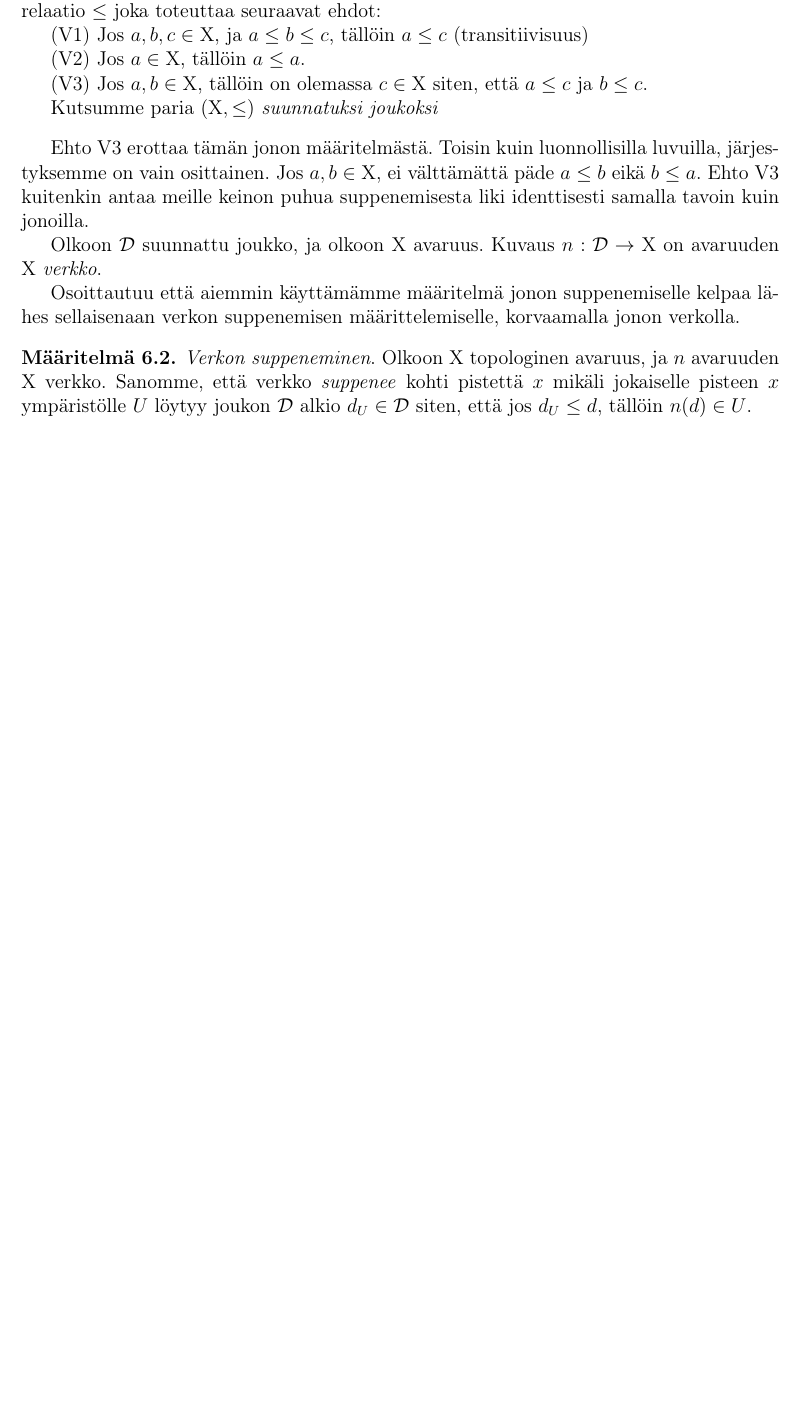
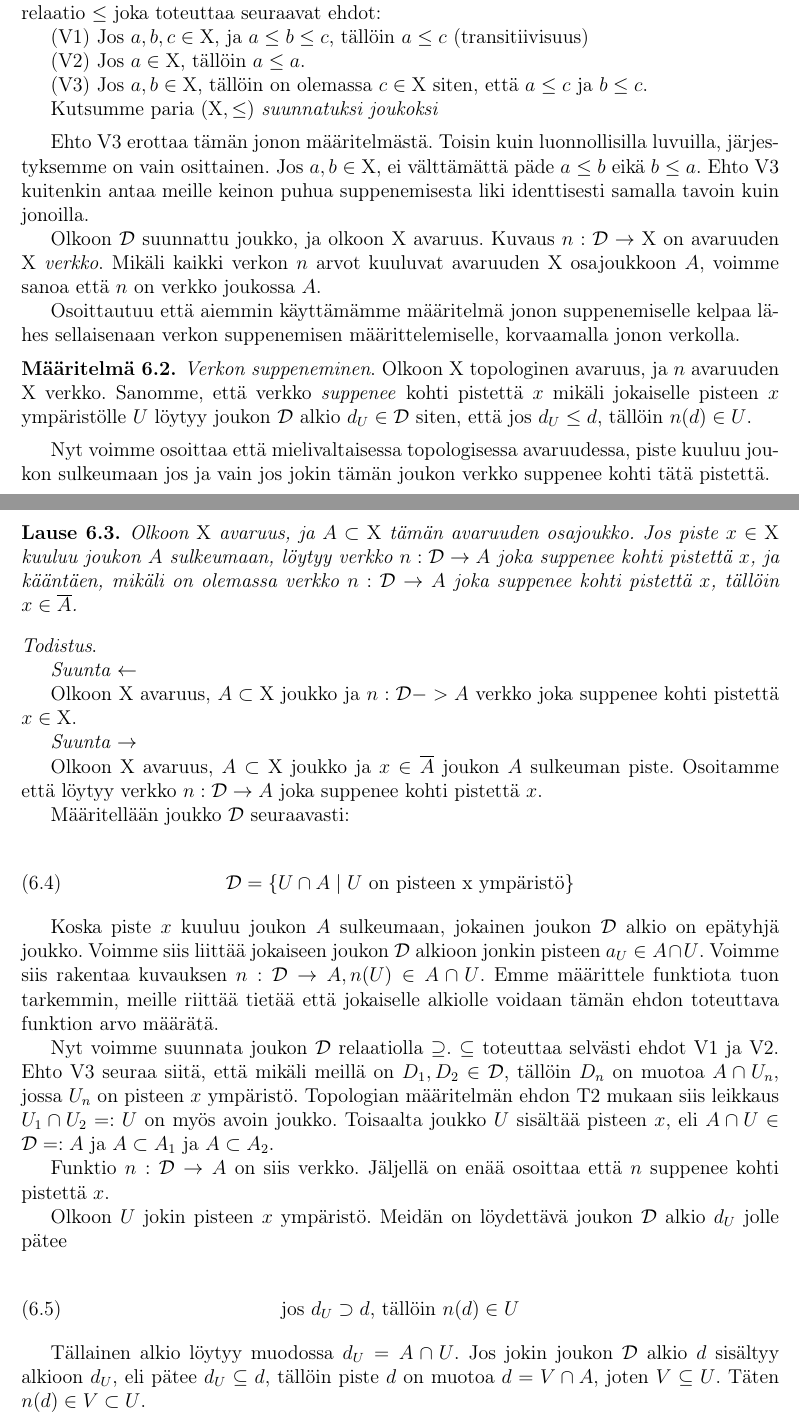
Before and after one commit to Jonii/Kandi, a LaTeX document (kandi.tex): part of page 10 of 11 before the commit and two parts of pages 10 and 11 of 12 after it, the two joined at a grey line, cut so that both start at the same text, the shorter picture padded with empty space. Compiled offline with pdfLaTeX.

Commit message:
Neljäs työpäivä. Muutama todistus vielä kesken.
Muutama todistus on kesken, puutteellinen tjsp. Joitain selityksiä voisi
lisätä. Tuossa voisi lisätä yhden kappaleen jossa verkkoja sovelletaan
tuohon "erikoiseen joukkoon".

```diff
--- a/kandi.tex
+++ b/kandi.tex
@@ -199,13 +199,49 @@ Kutsumme paria $(\X, \verkop)$ \emph{suunnatuksi joukoksi}
 
 Ehto V3 erottaa tämän jonon määritelmästä. Toisin kuin luonnollisilla luvuilla, järjestyksemme on vain osittainen. Jos $a, b \in \X$, ei välttämättä päde $a \verkop b$ eikä $b \verkop a$. Ehto V3 kuitenkin antaa meille keinon puhua suppenemisesta liki identtisesti samalla tavoin kuin jonoilla.
 
-Olkoon $\D$ suunnattu joukko, ja olkoon $\X$ avaruus. Kuvaus $n : \D \to \X$ on avaruuden $\X$ \emph{verkko}.
+Olkoon $\D$ suunnattu joukko, ja olkoon $\X$ avaruus. Kuvaus $n : \D \to \X$ on avaruuden $\X$ \emph{verkko}. Mikäli kaikki verkon $n$ arvot kuuluvat avaruuden $\X$ osajoukkoon $A$, voimme sanoa että $n$ on verkko joukossa $A$.
 
 Osoittautuu että aiemmin käyttämämme määritelmä jonon suppenemiselle kelpaa lähes sellaisenaan verkon suppenemisen määrittelemiselle, korvaamalla jonon verkolla.
 
 \begin{maar}\label{verksupmaar}
 \emph{Verkon suppeneminen}. Olkoon $\X$ topologinen avaruus, ja $n$ avaruuden $\X$ verkko. Sanomme, että verkko \emph{suppenee} kohti pistettä $x$ mikäli jokaiselle pisteen $x$ ympäristölle $U$ löytyy joukon $\D$ alkio $d_U \in \D$ siten, että jos $d_U \verkop d$, tällöin $n(d) \in U$.
 \end{maar}
+
+Nyt voimme osoittaa että mielivaltaisessa topologisessa avaruudessa, piste kuuluu joukon sulkeumaan jos ja vain jos jokin tämän joukon verkko suppenee kohti tätä pistettä.
+
+\begin{lause}\label{verksulklause}
+Olkoon $\X$ avaruus, ja $A \subset \X$ tämän avaruuden osajoukko. Jos piste $x \in \X$ kuuluu joukon $A$ sulkeumaan, löytyy verkko $n : \D \to A$ joka suppenee kohti pistettä $x$, ja kääntäen, mikäli on olemassa verkko $n : \D \to A$ joka suppenee kohti pistettä $x$, tällöin $x \in \overline{A}$.
+\end{lause}
+
+\noindent\emph{Todistus}.
+
+\emph{Suunta $\leftarrow$}
+
+Olkoon $\X$ avaruus, $A \subset \X$ joukko ja $n : \D -> A$ verkko joka suppenee kohti pistettä $x \in \X$.
+
+\emph{Suunta $\to$}
+
+Olkoon $\X$ avaruus, $A \subset \X$ joukko ja $x \in \overline{A}$ joukon $A$ sulkeuman piste. Osoitamme että löytyy verkko $n : \D \to A$ joka suppenee kohti pistettä $x$.
+
+Määritellään joukko $\D$ seuraavasti:
+
+\begin{equation}
+\D = \{U \cap A \mid U \text{ on pisteen x ympäristö}\}
+\end{equation}
+
+Koska piste $x$ kuuluu joukon $A$ sulkeumaan, jokainen joukon $\D$ alkio on epätyhjä joukko. Voimme siis liittää jokaiseen joukon $\D$ alkioon jonkin pisteen $a_U \in A \cap U$. Voimme siis rakentaa kuvauksen $n : \D \to A, n(U) \in A \cap U$. Emme määrittele funktiota tuon tarkemmin, meille riittää tietää että jokaiselle alkiolle voidaan tämän ehdon toteuttava funktion arvo määrätä.
+
+Nyt voimme suunnata joukon $\D$ relaatiolla $\supseteq$. $\subseteq$ toteuttaa selvästi ehdot V1 ja V2. Ehto V3 seuraa siitä, että mikäli meillä on $D_1, D_2 \in \D$, tällöin $D_n$ on muotoa $A \cap U_n$, jossa $U_n$ on pisteen $x$ ympäristö. Topologian määritelmän ehdon T2 mukaan siis leikkaus $U_1 \cap U_2 =: U$ on myös avoin joukko. Toisaalta joukko $U$ sisältää pisteen $x$, eli $A \cap U \in \D =: A$ ja $A \subset A_1$ ja $A \subset A_2$.
+
+Funktio $n : \D \to A$ on siis verkko. Jäljellä on enää osoittaa että $n$ suppenee kohti pistettä $x$.
+
+Olkoon $U$ jokin pisteen $x$ ympäristö. Meidän on löydettävä joukon $\D$ alkio $d_U$ jolle pätee
+
+\begin{equation}
+\text{jos } d_U \supset d \text{, tällöin } n(d) \in U
+\end{equation}
+
+Tällainen alkio löytyy muodossa $d_U = A \cap U$. Jos jokin joukon $\D$ alkio $d$ sisältyy alkioon $d_U$, eli pätee $d_U \subseteq d$, tällöin piste $d$ on muotoa $d = V \cap A$, joten $V \subseteq U$. Täten $n(d) \in V \subset U$.
 
 \begin{thebibliography}{9}
 
```
Also changed, not shown: kandi.pdf.
